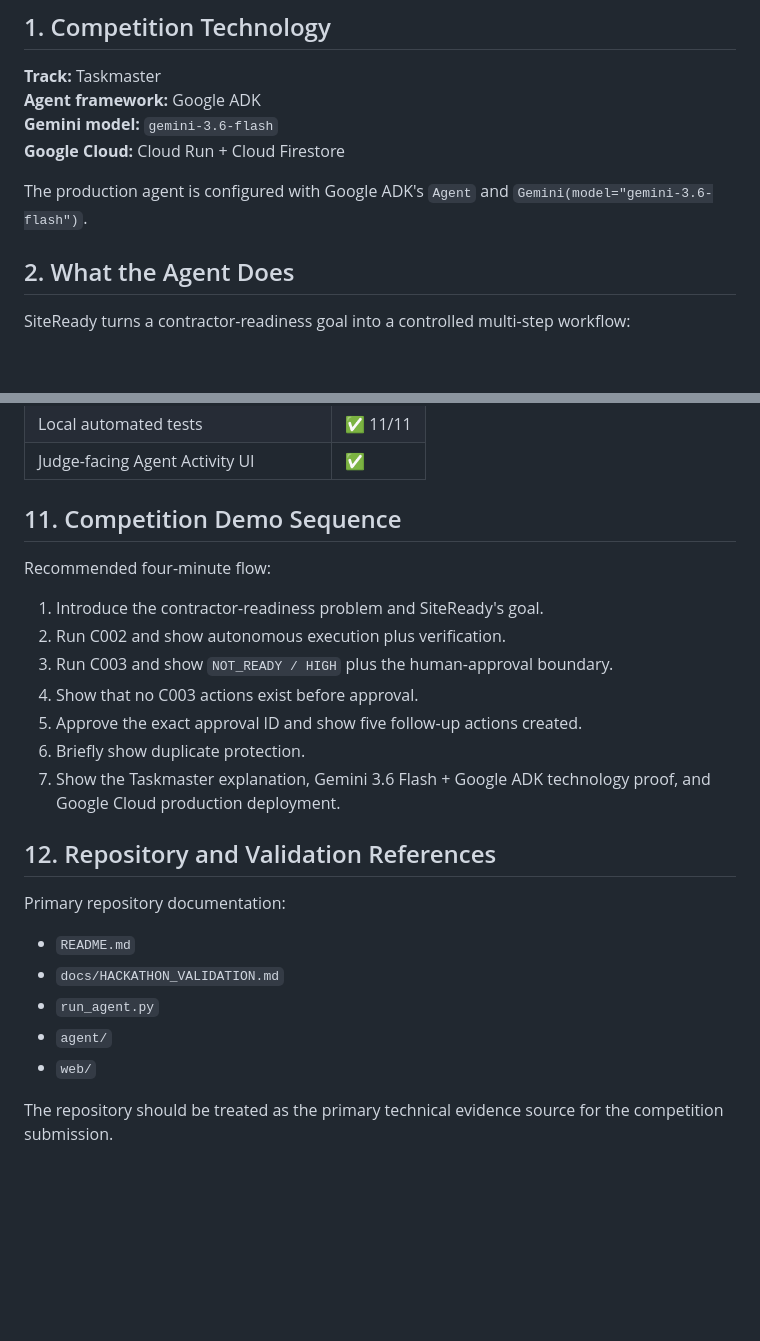
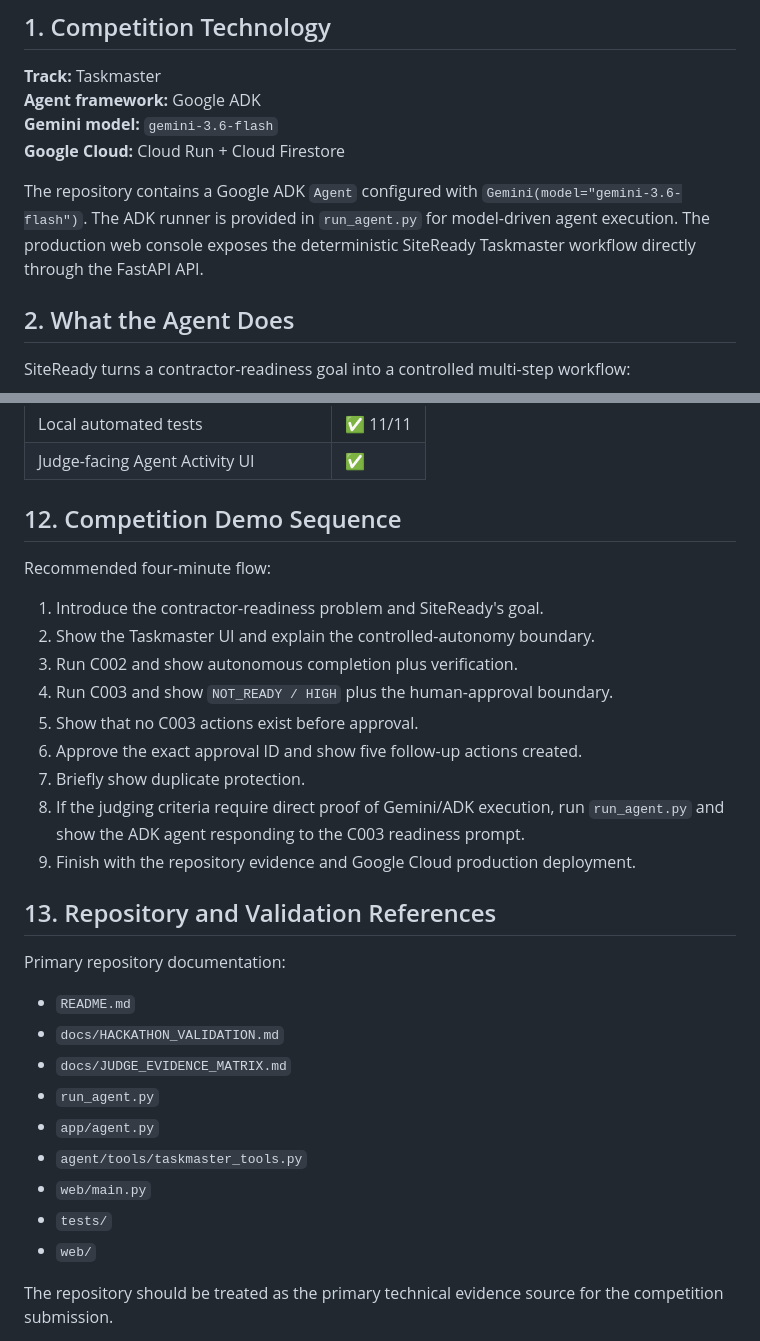
Before and after one commit to GregoryRicardo/sitready-ai, a Markdown page: docs/COMPETITION_PROOF.md, 2 parts joined by grey strips. Drawn GitHub-style; blank space fills up the shorter version.

```diff
--- a/docs/COMPETITION_PROOF.md
+++ b/docs/COMPETITION_PROOF.md
@@ -7,7 +7,7 @@
 **Gemini model:** `gemini-3.6-flash`
 **Google Cloud:** Cloud Run + Cloud Firestore
 
-The production agent is configured with Google ADK's `Agent` and `Gemini(model="gemini-3.6-flash")`.
+The repository contains a Google ADK `Agent` configured with `Gemini(model="gemini-3.6-flash")`. The ADK runner is provided in `run_agent.py` for model-driven agent execution. The production web console exposes the deterministic SiteReady Taskmaster workflow directly through the FastAPI API.
 
 ## 2. What the Agent Does
 
@@ -211,26 +244,32 @@ POST /api/approve/{approval_id}
 | Local automated tests | ✅ 11/11 |
 | Judge-facing Agent Activity UI | ✅ |
 
-## 11. Competition Demo Sequence
+## 12. Competition Demo Sequence
 
 Recommended four-minute flow:
 
 1. Introduce the contractor-readiness problem and SiteReady's goal.
-2. Run C002 and show autonomous execution plus verification.
-3. Run C003 and show `NOT_READY / HIGH` plus the human-approval boundary.
-4. Show that no C003 actions exist before approval.
-5. Approve the exact approval ID and show five follow-up actions created.
-6. Briefly show duplicate protection.
-7. Show the Taskmaster explanation, Gemini 3.6 Flash + Google ADK technology proof, and Google Cloud production deployment.
+2. Show the Taskmaster UI and explain the controlled-autonomy boundary.
+3. Run C002 and show autonomous completion plus verification.
+4. Run C003 and show `NOT_READY / HIGH` plus the human-approval boundary.
+5. Show that no C003 actions exist before approval.
+6. Approve the exact approval ID and show five follow-up actions created.
+7. Briefly show duplicate protection.
+8. If the judging criteria require direct proof of Gemini/ADK execution, run `run_agent.py` and show the ADK agent responding to the C003 readiness prompt.
+9. Finish with the repository evidence and Google Cloud production deployment.
 
-## 12. Repository and Validation References
+## 13. Repository and Validation References
 
 Primary repository documentation:
 
 - `README.md`
 - `docs/HACKATHON_VALIDATION.md`
+- `docs/JUDGE_EVIDENCE_MATRIX.md`
 - `run_agent.py`
-- `agent/`
+- `app/agent.py`
+- `agent/tools/taskmaster_tools.py`
+- `web/main.py`
+- `tests/`
 - `web/`
 
 The repository should be treated as the primary technical evidence source for the competition submission.
```
Also changed, not shown: other parts of docs/COMPETITION_PROOF.md (+48 -15 lines).
